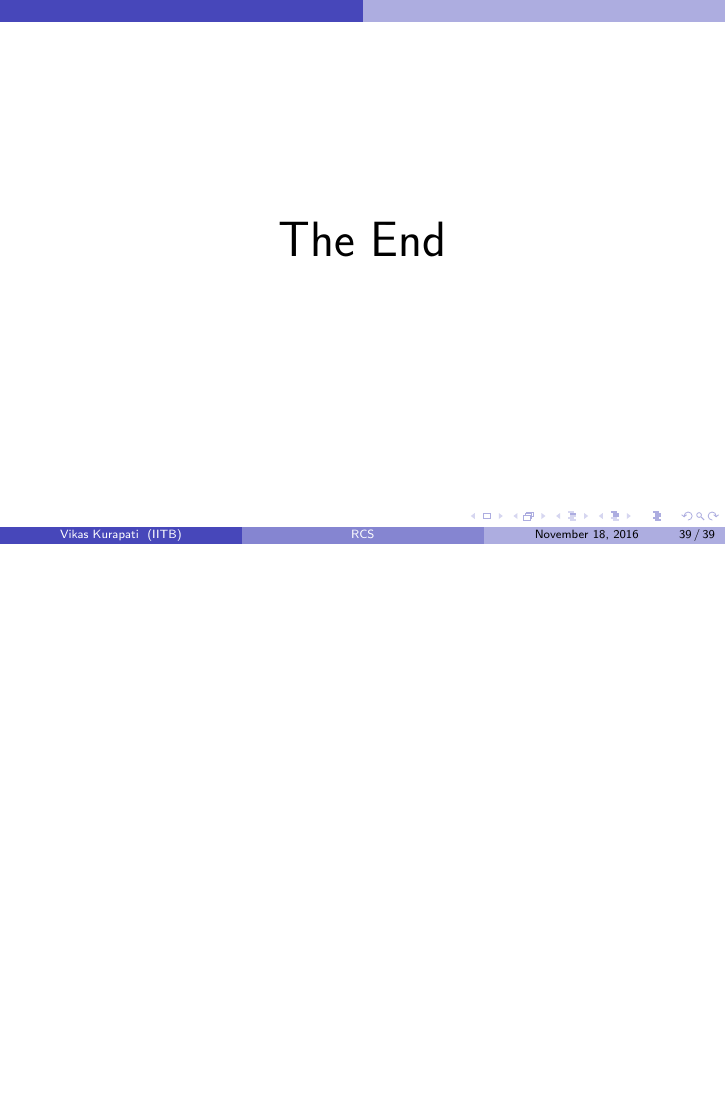
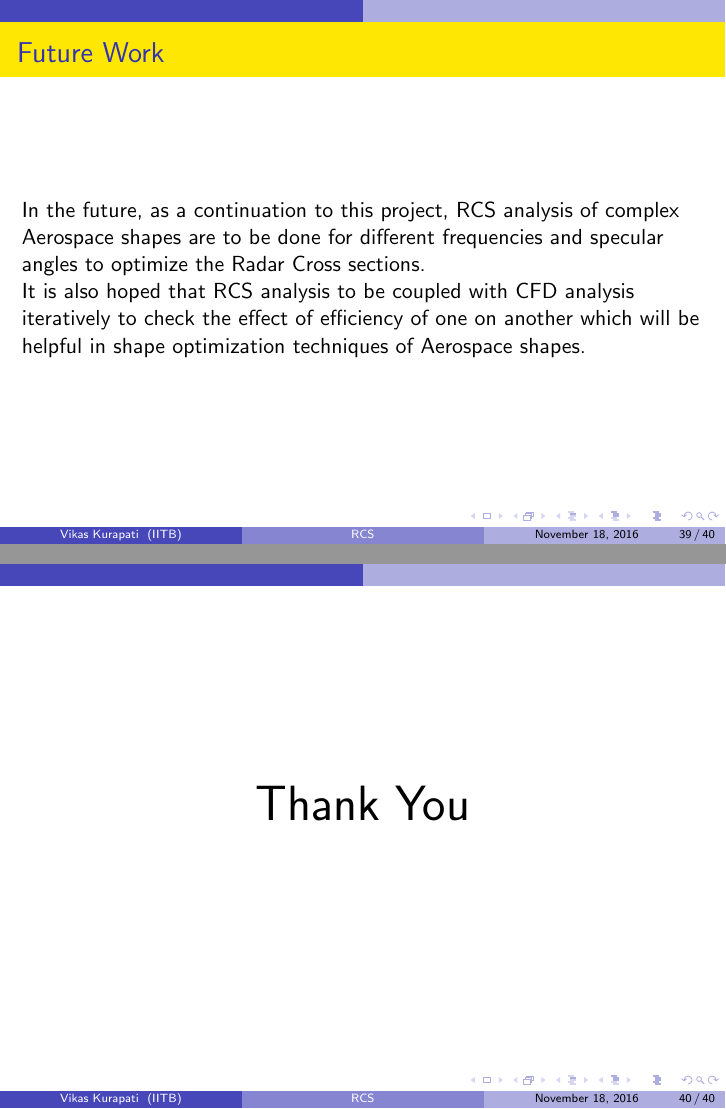
Before and after one commit to vikaskurapatibat/BTP, LaTeX slides (130010058.tex): page 39 of 39 before the commit and pages 39 and 40 of 40 after it, the two joined at a grey line, the shorter picture padded with empty space. Compiled offline with pdfLaTeX.

Commit message:
Added future work

```diff
--- a/130010058.tex
+++ b/130010058.tex
@@ -532,10 +532,18 @@ This material has both magnetic and electrical losses causing the loss in amplit
 }
 \end{frame}
 
+\begin{frame}
+ \section{Future Work}
+ \frametitle{Future Work}
+ In the future, as a continuation to this project, RCS analysis of complex Aerospace shapes are to be done for different frequencies and specular angles to optimize the Radar Cross sections. \\
+ It is also hoped that RCS analysis to be coupled with CFD analysis iteratively to check the effect of efficiency of one on another which will be helpful in shape optimization techniques of Aerospace shapes.
+\end{frame}
+
+
 %------------------------------------------------
 
 \begin{frame}
-\Huge{\centerline{The End}}
+\Huge{\centerline{Thank You}}
 \end{frame}
 
 %----------------------------------------------------------------------------------------
```
Also changed, not shown: 130010058.pdf, 5 other files.
